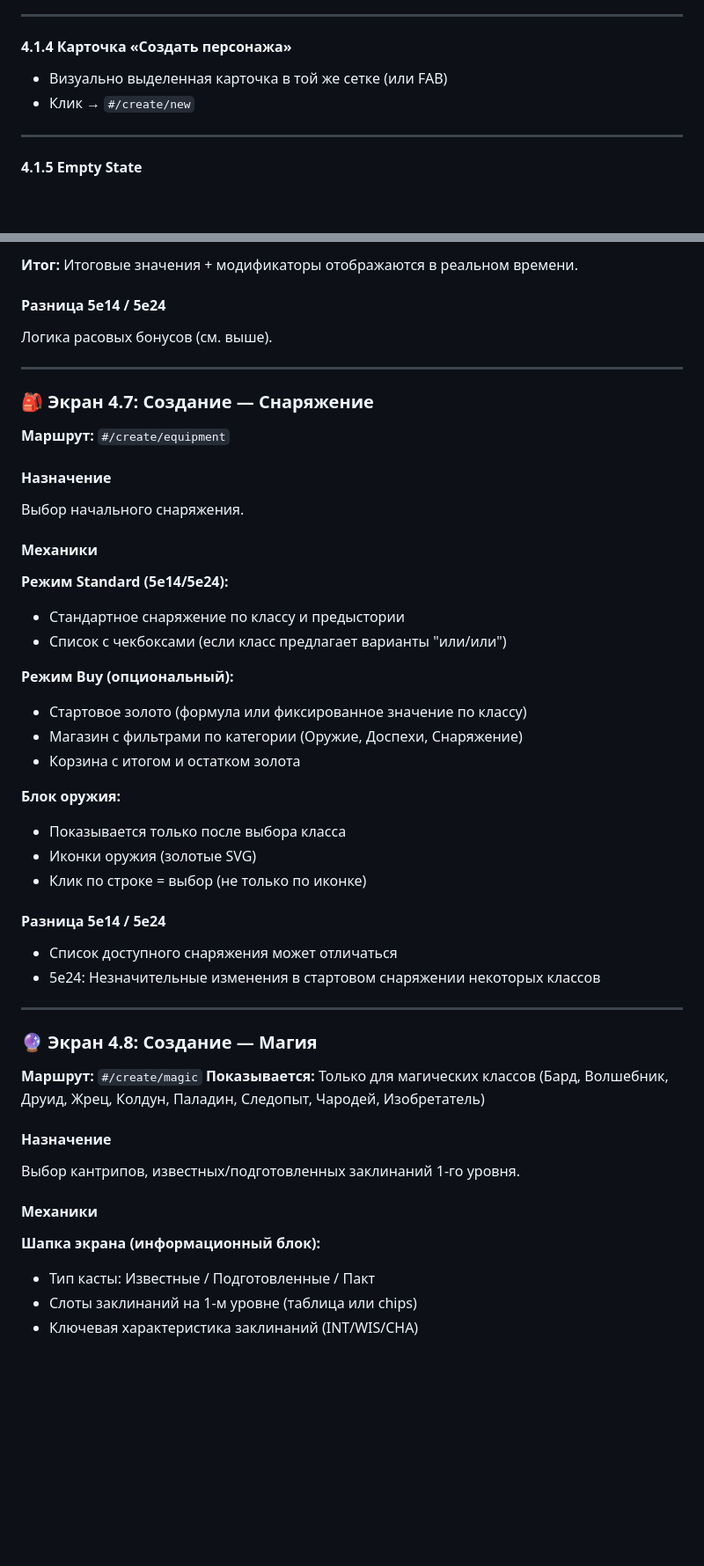
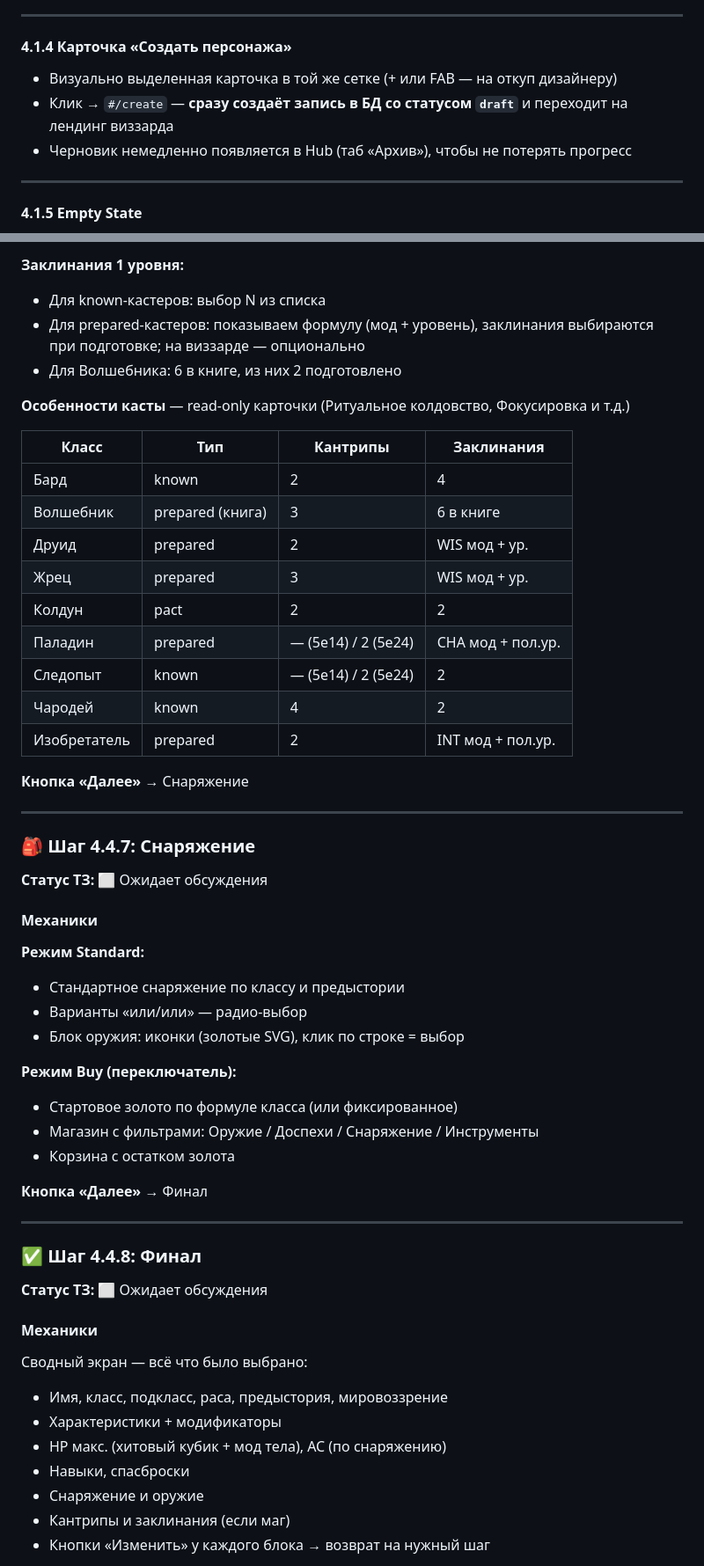
Before and after one commit to ArtChaosData/HeroSummoner, a Markdown page: docs/SPECIFICATION.md, 2 parts joined by grey strips. Shown at 88% size. GitHub-like rendering; blank space fills up the shorter version.

```diff
--- a/docs/SPECIFICATION.md
+++ b/docs/SPECIFICATION.md
@@ -142,8 +142,9 @@
 
 #### 4.1.4 Карточка «Создать персонажа»
 
-- Визуально выделенная карточка в той же сетке (или FAB)
-- Клик → `#/create/new`
+- Визуально выделенная карточка в той же сетке (+ или FAB — на откуп дизайнеру)
+- Клик → `#/create` — **сразу создаёт запись в БД со статусом `draft`** и переходит на лендинг виззарда
+- Черновик немедленно появляется в Hub (таб «Архив»), чтобы не потерять прогресс
 
 ---
 
@@ -335,50 +421,57 @@
 
-**Итог:** Итоговые значения + модификаторы отображаются в реальном времени.
+**Заклинания 1 уровня:**
+- Для known-кастеров: выбор N из списка
+- Для prepared-кастеров: показываем формулу (мод + уровень), заклинания выбираются при подготовке; на виззарде — опционально
+- Для Волшебника: 6 в книге, из них 2 подготовлено
 
-#### Разница 5e14 / 5e24
-Логика расовых бонусов (см. выше).
+**Особенности касты** — read-only карточки (Ритуальное колдовство, Фокусировка и т.д.)
+
+| Класс | Тип | Кантрипы | Заклинания |
+|---|---|---|---|
+| Бард | known | 2 | 4 |
+| Волшебник | prepared (книга) | 3 | 6 в книге |
+| Друид | prepared | 2 | WIS мод + ур. |
+| Жрец | prepared | 3 | WIS мод + ур. |
+| Колдун | pact | 2 | 2 |
+| Паладин | prepared | — (5e14) / 2 (5e24) | CHA мод + пол.ур. |
+| Следопыт | known | — (5e14) / 2 (5e24) | 2 |
+| Чародей | known | 4 | 2 |
+| Изобретатель | prepared | 2 | INT мод + пол.ур. |
+
+**Кнопка «Далее»** → Снаряжение
 
 ---
 
-### 🎒 Экран 4.7: Создание — Снаряжение
-**Маршрут:** `#/create/equipment`
-
-#### Назначение
-Выбор начального снаряжения.
+### 🎒 Шаг 4.4.7: Снаряжение
+**Статус ТЗ:** ⬜ Ожидает обсуждения
 
 #### Механики
 
-**Режим Standard (5e14/5e24):**
+**Режим Standard:**
 - Стандартное снаряжение по классу и предыстории
-- Список с чекбоксами (если класс предлагает варианты "или/или")
+- Варианты «или/или» — радио-выбор
+- Блок оружия: иконки (золотые SVG), клик по строке = выбор
 
-**Режим Buy (опциональный):**
-- Стартовое золото (формула или фиксированное значение по классу)
-- Магазин с фильтрами по категории (Оружие, Доспехи, Снаряжение)
-- Корзина с итогом и остатком золота
+**Режим Buy (переключатель):**
+- Стартовое золото по формуле класса (или фиксированное)
+- Магазин с фильтрами: Оружие / Доспехи / Снаряжение / Инструменты
+- Корзина с остатком золота
 
-**Блок оружия:**
-- Показывается только после выбора класса
-- Иконки оружия (золотые SVG)
-- Клик по строке = выбор (не только по иконке)
-
-#### Разница 5e14 / 5e24
-- Список доступного снаряжения может отличаться
-- 5e24: Незначительные изменения в стартовом снаряжении некоторых классов
+**Кнопка «Далее»** → Финал
 
 ---
 
-### 🔮 Экран 4.8: Создание — Магия
-**Маршрут:** `#/create/magic`
-**Показывается:** Только для магических классов (Бард, Волшебник, Друид, Жрец, Колдун, Паладин, Следопыт, Чародей, Изобретатель)
-
-#### Назначение
-Выбор кантрипов, известных/подготовленных заклинаний 1-го уровня.
+### ✅ Шаг 4.4.8: Финал
+**Статус ТЗ:** ⬜ Ожидает обсуждения
 
 #### Механики
 
-**Шапка экрана (информационный блок):**
-- Тип касты: Известные / Подготовленные / Пакт
-- Слоты заклинаний на 1-м уровне (таблица или chips)
-- Ключевая характеристика заклинаний (INT/WIS/CHA)
+Сводный экран — всё что было выбрано:
+- Имя, класс, подкласс, раса, предыстория, мировоззрение
+- Характеристики + модификаторы
+- HP макс. (хитовый кубик + мод тела), AC (по снаряжению)
+- Навыки, спасброски
+- Снаряжение и оружие
+- Кантрипы и заклинания (если маг)
+- Кнопки «Изменить» у каждого блока → возврат на нужный шаг
 
```
Also changed, not shown: other parts of docs/SPECIFICATION.md (+180 -215 lines).
